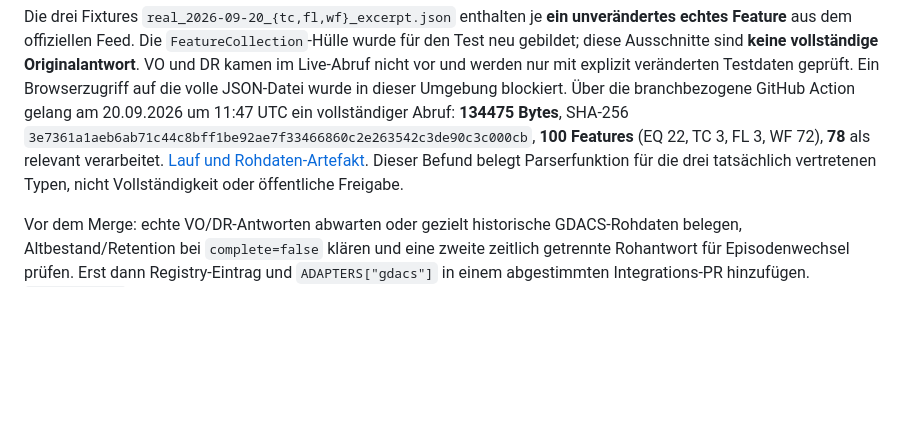
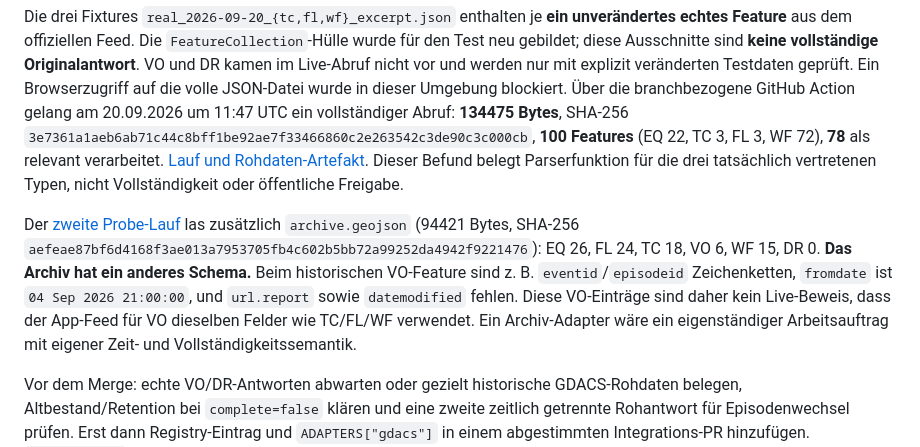
Before and after one commit to bene901/conflictwatch, a Markdown page: docs/GDACS.md, the part around the change. Drawn GitHub-style; blank space fills up the shorter version.

Commit message:
Document GDACS archive schema mismatch for volcano evidence

```diff
--- a/docs/GDACS.md
+++ b/docs/GDACS.md
@@ -15,4 +15,6 @@ Die Quelle veröffentlicht keine `metadata.count` wie USGS. Zudem schließt GDAC
 
 Die drei Fixtures `real_2026-09-20_{tc,fl,wf}_excerpt.json` enthalten je **ein unverändertes echtes Feature** aus dem offiziellen Feed. Die `FeatureCollection`-Hülle wurde für den Test neu gebildet; diese Ausschnitte sind **keine vollständige Originalantwort**. VO und DR kamen im Live-Abruf nicht vor und werden nur mit explizit veränderten Testdaten geprüft. Ein Browserzugriff auf die volle JSON-Datei wurde in dieser Umgebung blockiert. Über die branchbezogene GitHub Action gelang am 20.09.2026 um 11:47 UTC ein vollständiger Abruf: **134475 Bytes**, SHA-256 `3e7361a1aeb6ab71c44c8bff1be92ae7f33466860c2e263542c3de90c3c000cb`, **100 Features** (EQ 22, TC 3, FL 3, WF 72), **78** als relevant verarbeitet. [Lauf und Rohdaten-Artefakt](https://github.com/bene901/conflictwatch/actions/runs/35508798542). Dieser Befund belegt Parserfunktion für die drei tatsächlich vertretenen Typen, nicht Vollständigkeit oder öffentliche Freigabe.
 
+Der [zweite Probe-Lauf](https://github.com/bene901/conflictwatch/actions/runs/35508975001) las zusätzlich `archive.geojson` (94421 Bytes, SHA-256 `aefeae87bf6d4168f3ae013a7953705fb4c602b5bb72a99252da4942f9221476`): EQ 26, FL 24, TC 18, VO 6, WF 15, DR 0. **Das Archiv hat ein anderes Schema.** Beim historischen VO-Feature sind z. B. `eventid`/`episodeid` Zeichenketten, `fromdate` ist `04 Sep 2026 21:00:00`, und `url.report` sowie `datemodified` fehlen. Diese VO-Einträge sind daher kein Live-Beweis, dass der App-Feed für VO dieselben Felder wie TC/FL/WF verwendet. Ein Archiv-Adapter wäre ein eigenständiger Arbeitsauftrag mit eigener Zeit- und Vollständigkeitssemantik.
+
 Vor dem Merge: echte VO/DR-Antworten abwarten oder gezielt historische GDACS-Rohdaten belegen, Altbestand/Retention bei `complete=false` klären und eine zweite zeitlich getrennte Rohantwort für Episodenwechsel prüfen. Erst dann Registry-Eintrag und `ADAPTERS["gdacs"]` in einem abgestimmten Integrations-PR hinzufügen. `public:false` bis zum Live-Tor beibehalten.
```
